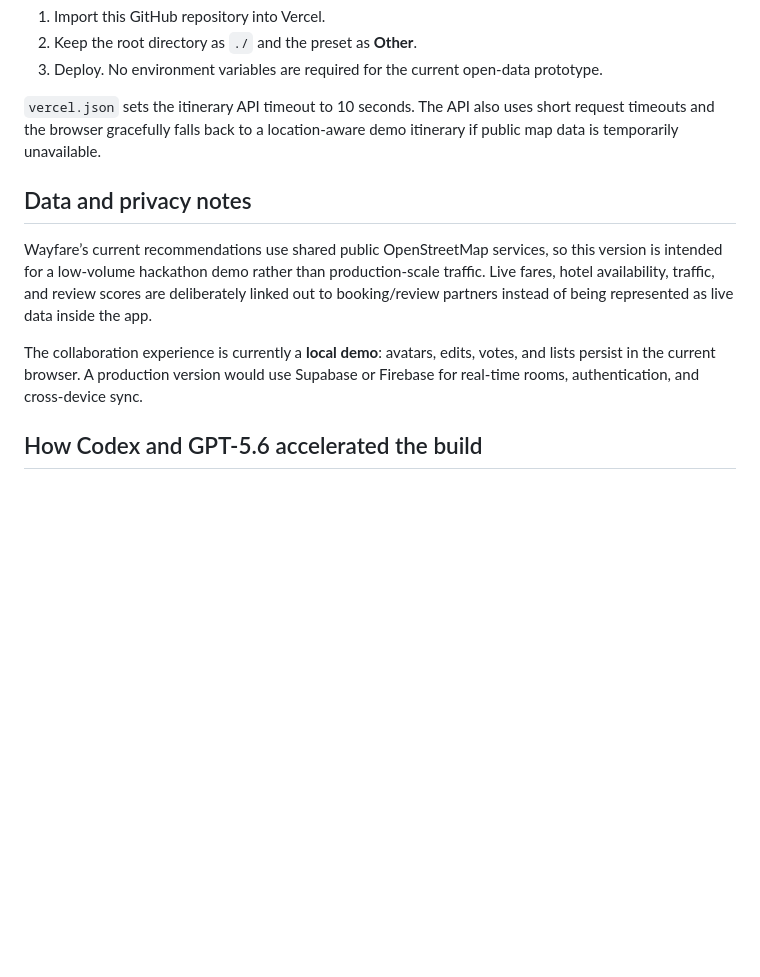
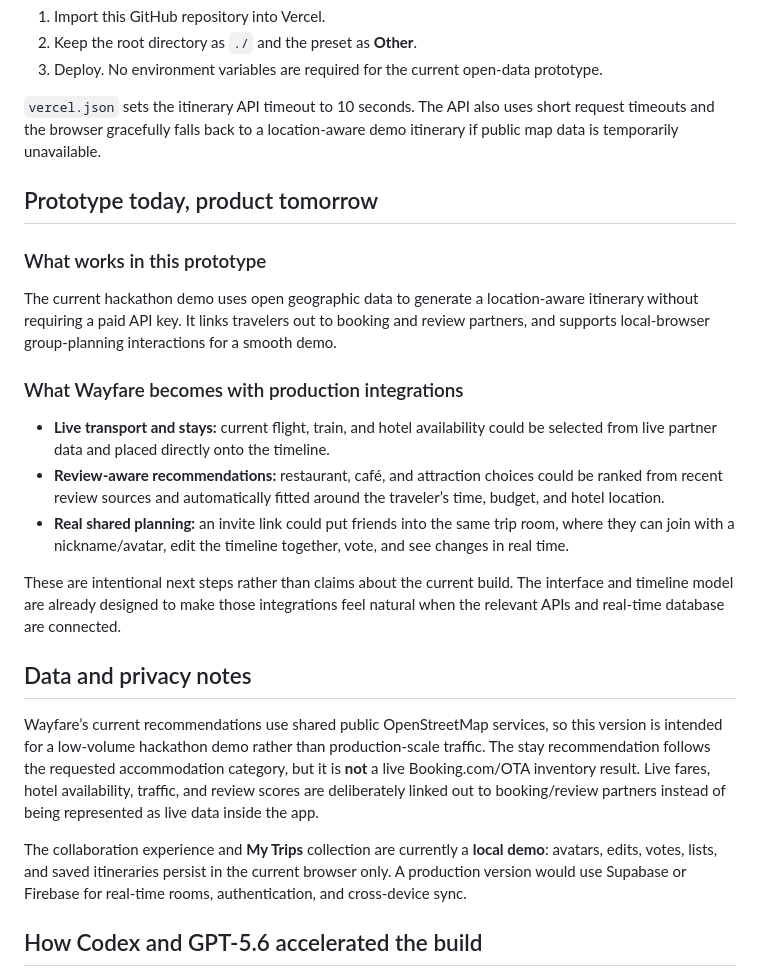
Before and after one commit to luzixuan611/wayfare-demo, a Markdown page: README.md, the part around one of its changes. Drawn GitHub-style; blank space fills up the shorter version.

```diff
--- a/README.md
+++ b/README.md
@@ -67,11 +82,25 @@ This is a dependency-light prototype.
 
 `vercel.json` sets the itinerary API timeout to 10 seconds. The API also uses short request timeouts and the browser gracefully falls back to a location-aware demo itinerary if public map data is temporarily unavailable.
 
+## Prototype today, product tomorrow
+
+### What works in this prototype
+
+The current hackathon demo uses open geographic data to generate a location-aware itinerary without requiring a paid API key. It links travelers out to booking and review partners, and supports local-browser group-planning interactions for a smooth demo.
+
+### What Wayfare becomes with production integrations
+
+- **Live transport and stays:** current flight, train, and hotel availability could be selected from live partner data and placed directly onto the timeline.
+- **Review-aware recommendations:** restaurant, café, and attraction choices could be ranked from recent review sources and automatically fitted around the traveler’s time, budget, and hotel location.
+- **Real shared planning:** an invite link could put friends into the same trip room, where they can join with a nickname/avatar, edit the timeline together, vote, and see changes in real time.
+
+These are intentional next steps rather than claims about the current build. The interface and timeline model are already designed to make those integrations feel natural when the relevant APIs and real-time database are connected.
+
 ## Data and privacy notes
 
-Wayfare’s current recommendations use shared public OpenStreetMap services, so this version is intended for a low-volume hackathon demo rather than production-scale traffic. Live fares, hotel availability, traffic, and review scores are deliberately linked out to booking/review partners instead of being represented as live data inside the app.
+Wayfare’s current recommendations use shared public OpenStreetMap services, so this version is intended for a low-volume hackathon demo rather than production-scale traffic. The stay recommendation follows the requested accommodation category, but it is **not** a live Booking.com/OTA inventory result. Live fares, hotel availability, traffic, and review scores are deliberately linked out to booking/review partners instead of being represented as live data inside the app.
 
-The collaboration experience is currently a **local demo**: avatars, edits, votes, and lists persist in the current browser. A production version would use Supabase or Firebase for real-time rooms, authentication, and cross-device sync.
+The collaboration experience and **My Trips** collection are currently a **local demo**: avatars, edits, votes, lists, and saved itineraries persist in the current browser only. A production version would use Supabase or Firebase for real-time rooms, authentication, and cross-device sync.
 
 ## How Codex and GPT-5.6 accelerated the build
 
```
Also changed, not shown: other parts of README.md (+15 -0 lines).
